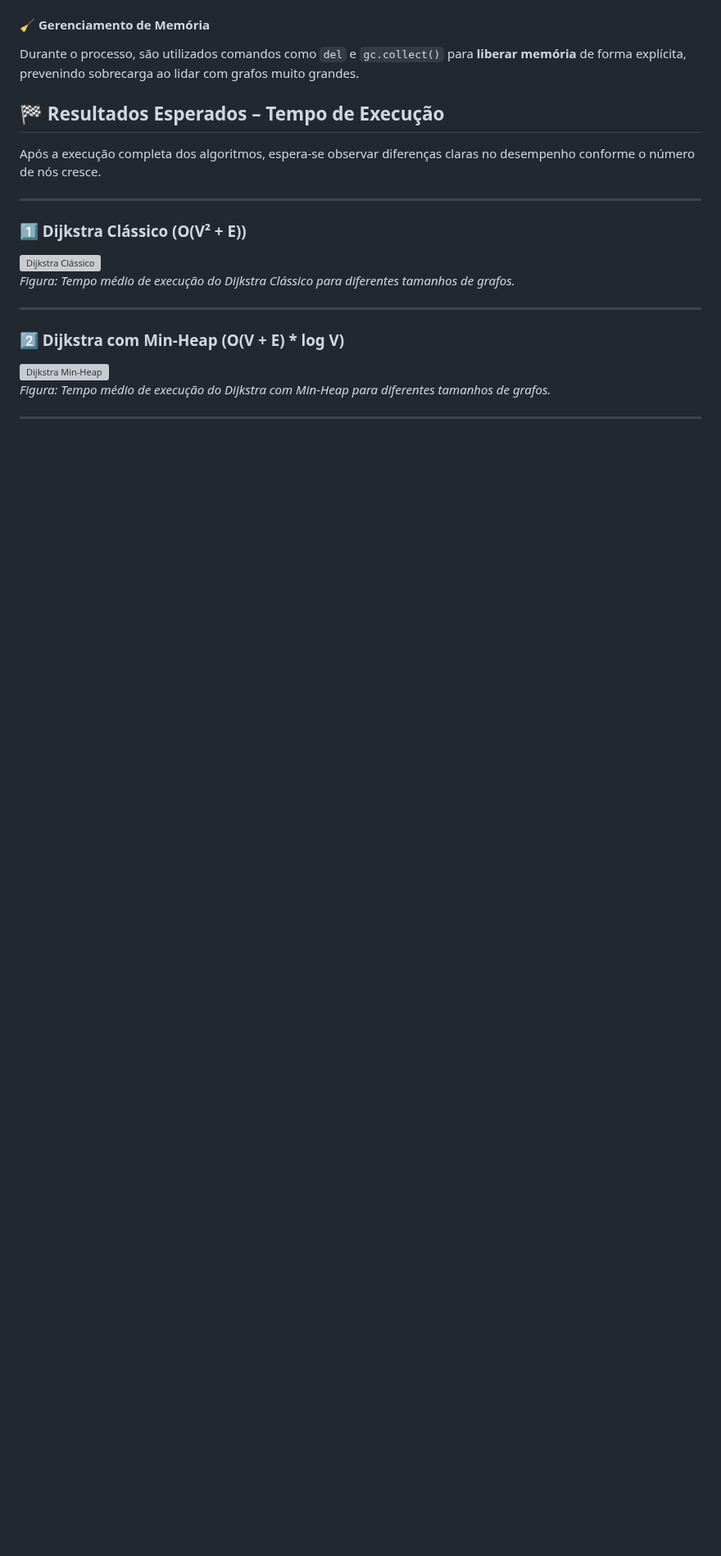
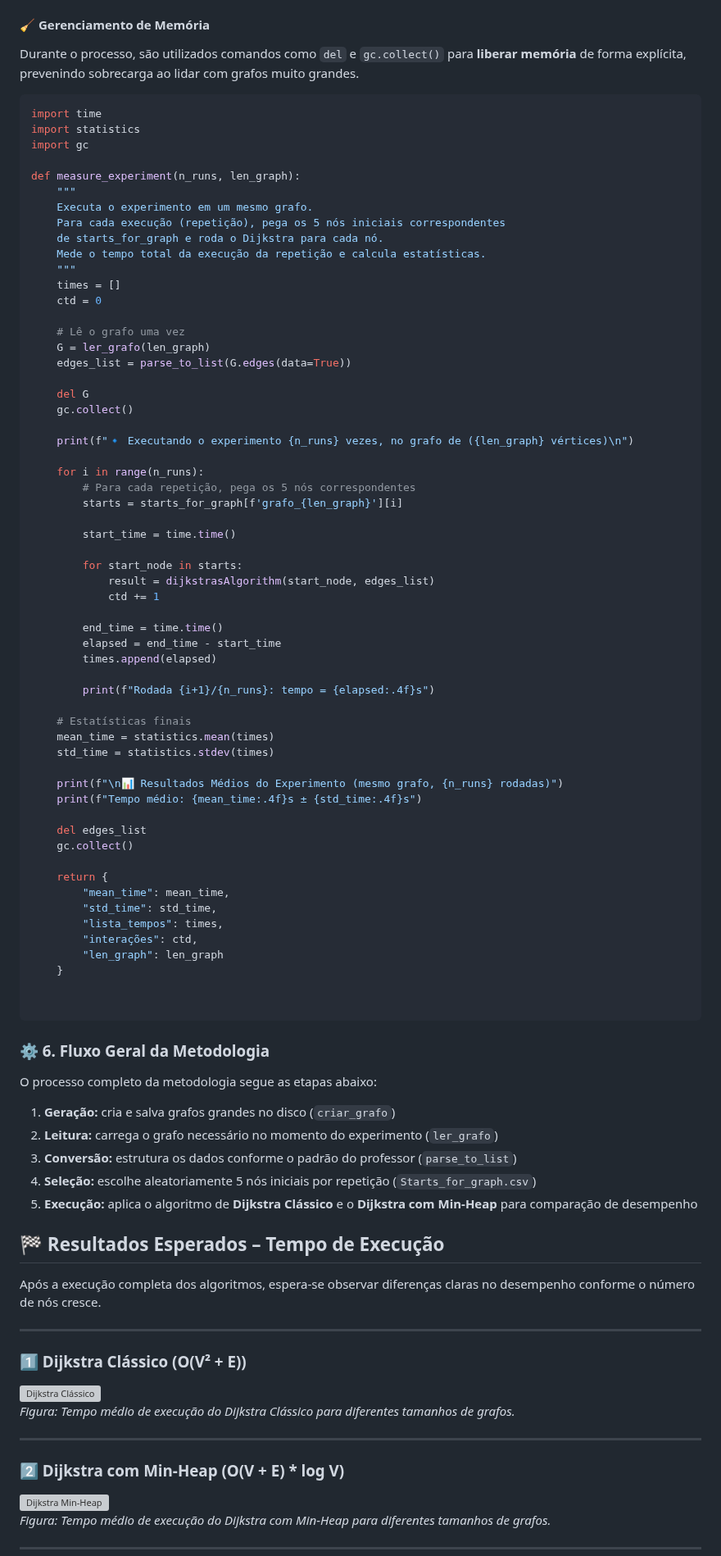
Before and after one commit to Carlos98770/dca3702-aed2, a Markdown page: unity2/README.md, the part around one of its changes. Shown at 82% size. GitHub-like rendering; blank space fills up the shorter version; grey boxes are pictures that could not be loaded.

Commit message:
docs: colocando a implementação da measure_experiment

````diff
--- a/unity2/README.md
+++ b/unity2/README.md
@@ -214,6 +204,78 @@ A função retorna um dicionário com os seguintes dados:
 
 #### 🧹 Gerenciamento de Memória
 Durante o processo, são utilizados comandos como `del` e `gc.collect()` para **liberar memória** de forma explícita, prevenindo sobrecarga ao lidar com grafos muito grandes.
+
+```python
+import time
+import statistics
+import gc
+
+def measure_experiment(n_runs, len_graph):
+    """
+    Executa o experimento em um mesmo grafo.
+    Para cada execução (repetição), pega os 5 nós iniciais correspondentes
+    de starts_for_graph e roda o Dijkstra para cada nó.
+    Mede o tempo total da execução da repetição e calcula estatísticas.
+    """
+    times = []
+    ctd = 0
+
+    # Lê o grafo uma vez
+    G = ler_grafo(len_graph)
+    edges_list = parse_to_list(G.edges(data=True))
+
+    del G
+    gc.collect()
+
+    print(f"🔹 Executando o experimento {n_runs} vezes, no grafo de ({len_graph} vértices)\n")
+
+    for i in range(n_runs):
+        # Para cada repetição, pega os 5 nós correspondentes
+        starts = starts_for_graph[f'grafo_{len_graph}'][i]
+
+        start_time = time.time()
+
+        for start_node in starts:
+            result = dijkstrasAlgorithm(start_node, edges_list)
+            ctd += 1
+
+        end_time = time.time()
+        elapsed = end_time - start_time
+        times.append(elapsed)
+
+        print(f"Rodada {i+1}/{n_runs}: tempo = {elapsed:.4f}s")
+
+    # Estatísticas finais
+    mean_time = statistics.mean(times)
+    std_time = statistics.stdev(times)
+
+    print(f"\n📊 Resultados Médios do Experimento (mesmo grafo, {n_runs} rodadas)")
+    print(f"Tempo médio: {mean_time:.4f}s ± {std_time:.4f}s")
+
+    del edges_list
+    gc.collect()
+
+    return {
+        "mean_time": mean_time,
+        "std_time": std_time,
+        "lista_tempos": times,
+        "interações": ctd,
+        "len_graph": len_graph
+    }
+
+
+```
+
+### ⚙️ 6. Fluxo Geral da Metodologia
+
+O processo completo da metodologia segue as etapas abaixo:
+
+1. **Geração:** cria e salva grafos grandes no disco (`criar_grafo`)
+2. **Leitura:** carrega o grafo necessário no momento do experimento (`ler_grafo`)
+3. **Conversão:** estrutura os dados conforme o padrão do professor (`parse_to_list`)
+4. **Seleção:** escolhe aleatoriamente 5 nós iniciais por repetição (`Starts_for_graph.csv`)
+5. **Execução:** aplica o algoritmo de **Dijkstra Clássico** e o **Dijkstra com Min-Heap** para comparação de desempenho
+
 
 
 
````
Also changed, not shown: other parts of unity2/README.md (+1 -11 lines).
